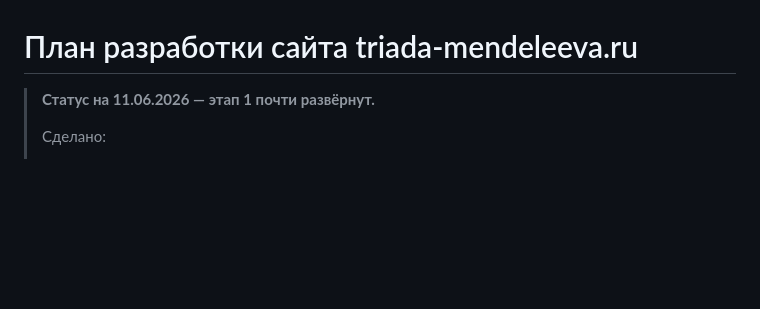
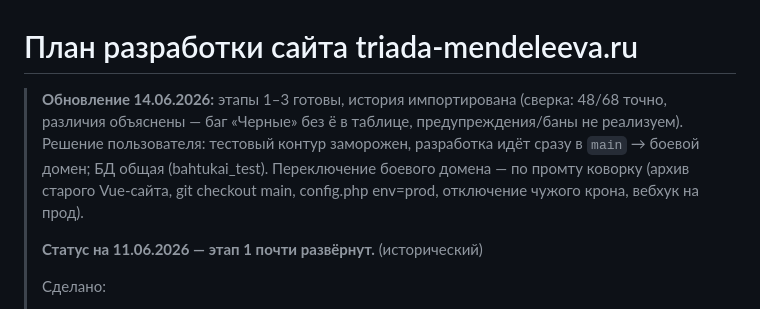
Before and after one commit to BahtukOnce/triada-mendeleeva, a Markdown page: PLAN.md, the part around the change. Rendered like a GitHub page; blank space fills up the shorter version.

Commit message:
PLAN.md: решение — разработка сразу в main/прод, тест заморожен
Co-Authored-By: Claude Fable 5 <noreply@anthropic.com>

```diff
--- a/PLAN.md
+++ b/PLAN.md
@@ -1,6 +1,8 @@
 # План разработки сайта triada-mendeleeva.ru
 
-> **Статус на 11.06.2026 — этап 1 почти развёрнут.**
+> **Обновление 14.06.2026:** этапы 1–3 готовы, история импортирована (сверка: 48/68 точно, различия объяснены — баг «Черные» без ё в таблице, предупреждения/баны не реализуем). Решение пользователя: тестовый контур заморожен, разработка идёт сразу в `main` → боевой домен; БД общая (bahtukai_test). Переключение боевого домена — по промту коворку (архив старого Vue-сайта, git checkout main, config.php env=prod, отключение чужого крона, вебхук на прод).
+>
+> **Статус на 11.06.2026 — этап 1 почти развёрнут.** (исторический)
 >
 > Сделано:
 > - Ветка `test`: полный каркас сайта (ядро PHP 8, все вкладки, auth по никам, темы, deploy.php, схема БД). Макет утверждён.
```
